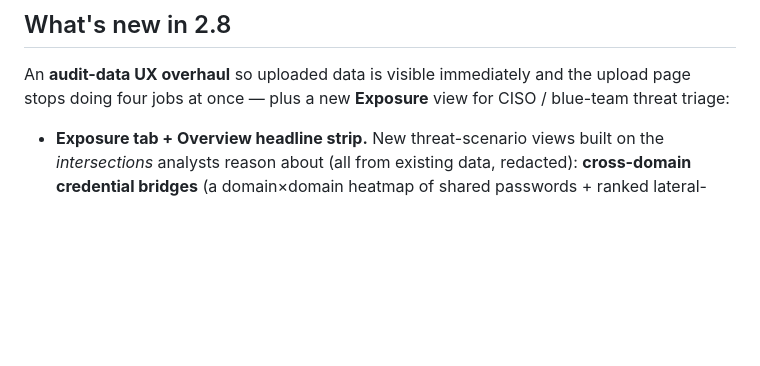
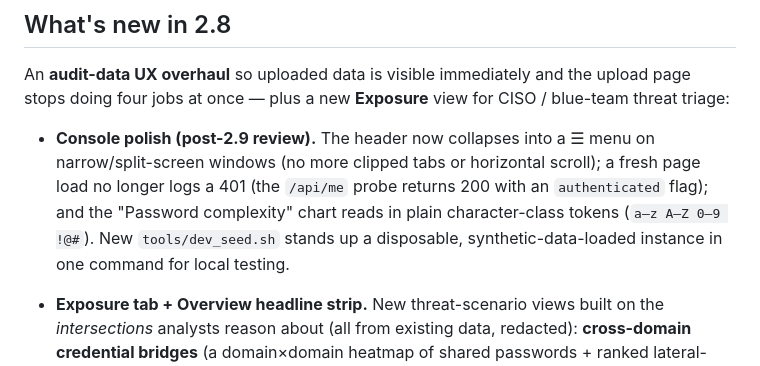
Before and after one commit to watson0x90/PasswordAtTheDisco, a Markdown page: README.md, the part around the change. GitHub-like rendering; blank space fills up the shorter version.

Commit message:
docs: note post-2.9 console polish + dev_seed in README

```diff
--- a/README.md
+++ b/README.md
@@ -46,6 +46,13 @@ One binary serves both the JSON API and the embedded single-page app.
 An **audit-data UX overhaul** so uploaded data is visible immediately and the
 upload page stops doing four jobs at once — plus a new **Exposure** view for
 CISO / blue-team threat triage:
+
+- **Console polish (post-2.9 review).** The header now collapses into a ☰ menu on
+  narrow/split-screen windows (no more clipped tabs or horizontal scroll); a fresh
+  page load no longer logs a 401 (the `/api/me` probe returns 200 with an
+  `authenticated` flag); and the "Password complexity" chart reads in plain
+  character-class tokens (`a–z A–Z 0–9 !@#`). New `tools/dev_seed.sh` stands up a
+  disposable, synthetic-data-loaded instance in one command for local testing.
 
 - **Exposure tab + Overview headline strip.** New threat-scenario views built on
   the *intersections* analysts reason about (all from existing data, redacted):
```
